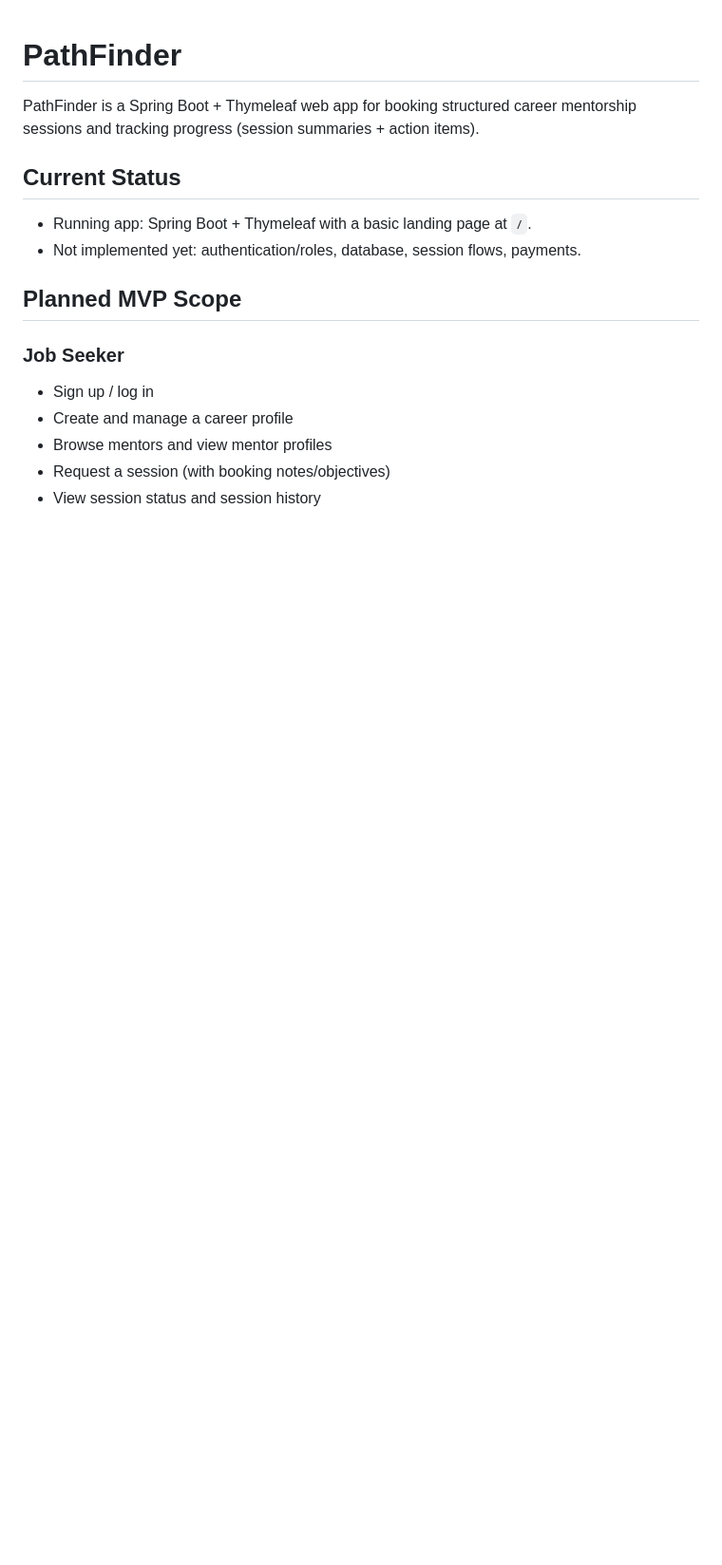
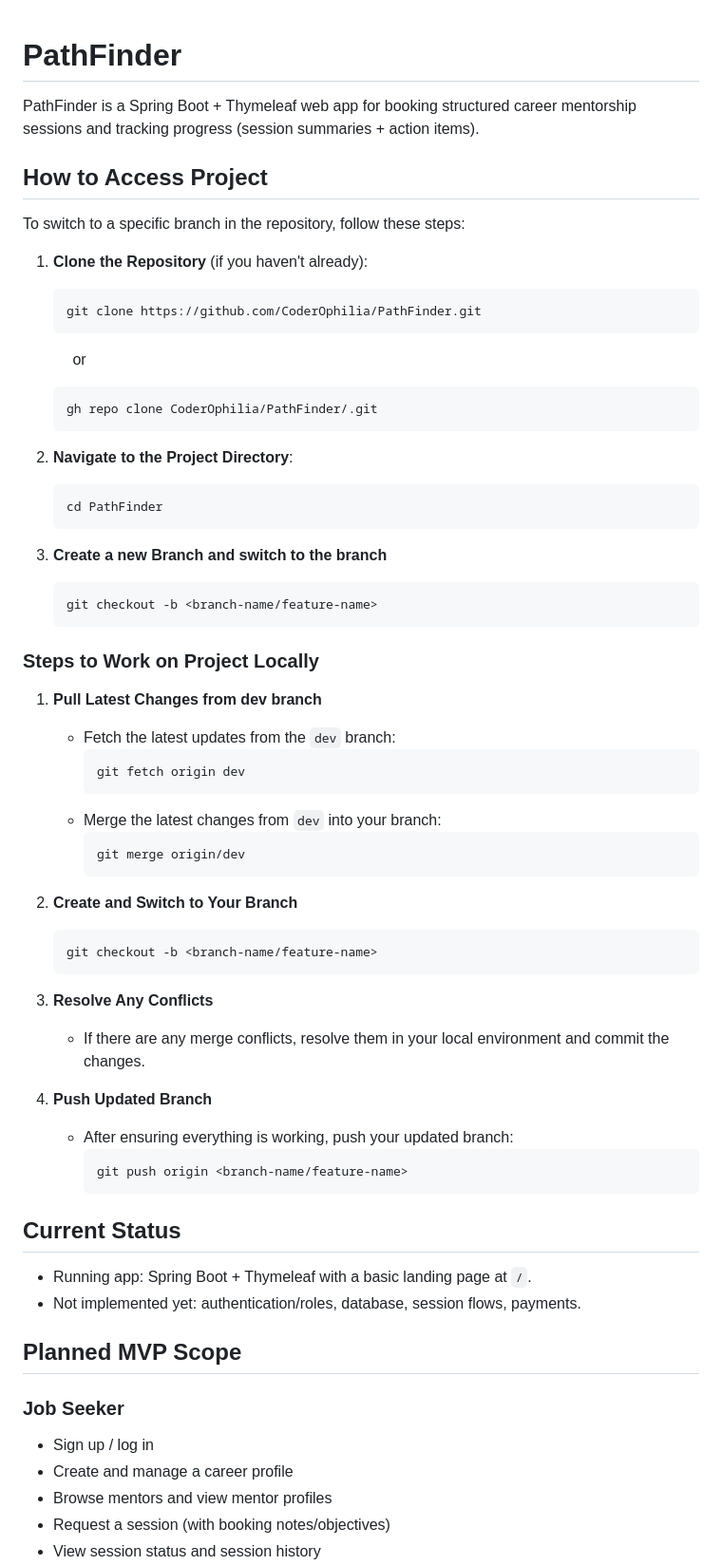
Before and after one commit to CoderOphilia/PathFinder, a Markdown page: README.md, the part around the change. Shown at 95% size. Drawn GitHub-style; blank space fills up the shorter version.

Commit message:
added how access project

````diff
--- a/README.md
+++ b/README.md
@@ -2,6 +2,57 @@
 
 PathFinder is a Spring Boot + Thymeleaf web app for booking structured career mentorship sessions and tracking
 progress (session summaries + action items).
+## How to Access Project
+
+To switch to a specific branch in the repository, follow these steps:
+
+1. **Clone the Repository** (if you haven't already):
+
+   ```bash
+   git clone https://github.com/CoderOphilia/PathFinder.git
+   ```
+   &emsp; or
+
+   ```bash
+   gh repo clone CoderOphilia/PathFinder/.git
+   ```
+
+2. **Navigate to the Project Directory**:
+
+   ```bash
+   cd PathFinder
+   ```
+3. **Create a new Branch and switch to the branch**
+    ```bash
+   git checkout -b <branch-name/feature-name>
+   ```
+
+### Steps to Work on Project Locally
+1. **Pull Latest Changes from dev branch**
+   - Fetch the latest updates from the `dev` branch:
+     ```bash
+     git fetch origin dev
+     ```
+   - Merge the latest changes from `dev` into your branch:
+     ```bash
+     git merge origin/dev
+     ```
+
+2. **Create and Switch to Your Branch**
+     ```bash
+     git checkout -b <branch-name/feature-name>
+     ```
+
+
+3. **Resolve Any Conflicts**
+   - If there are any merge conflicts, resolve them in your local environment and commit the changes.
+
+4. **Push Updated Branch**
+   - After ensuring everything is working, push your updated branch:
+     ```bash
+     git push origin <branch-name/feature-name>
+     ```
+
 
 ## Current Status
 
````
